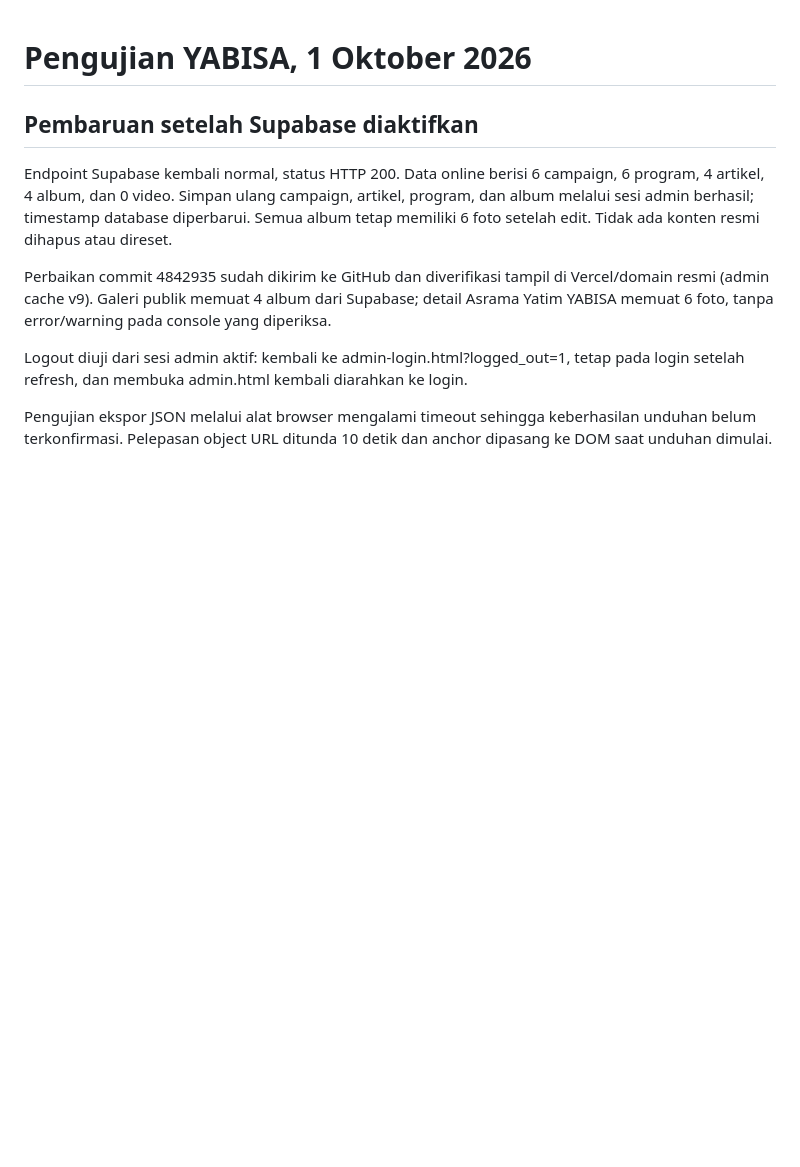
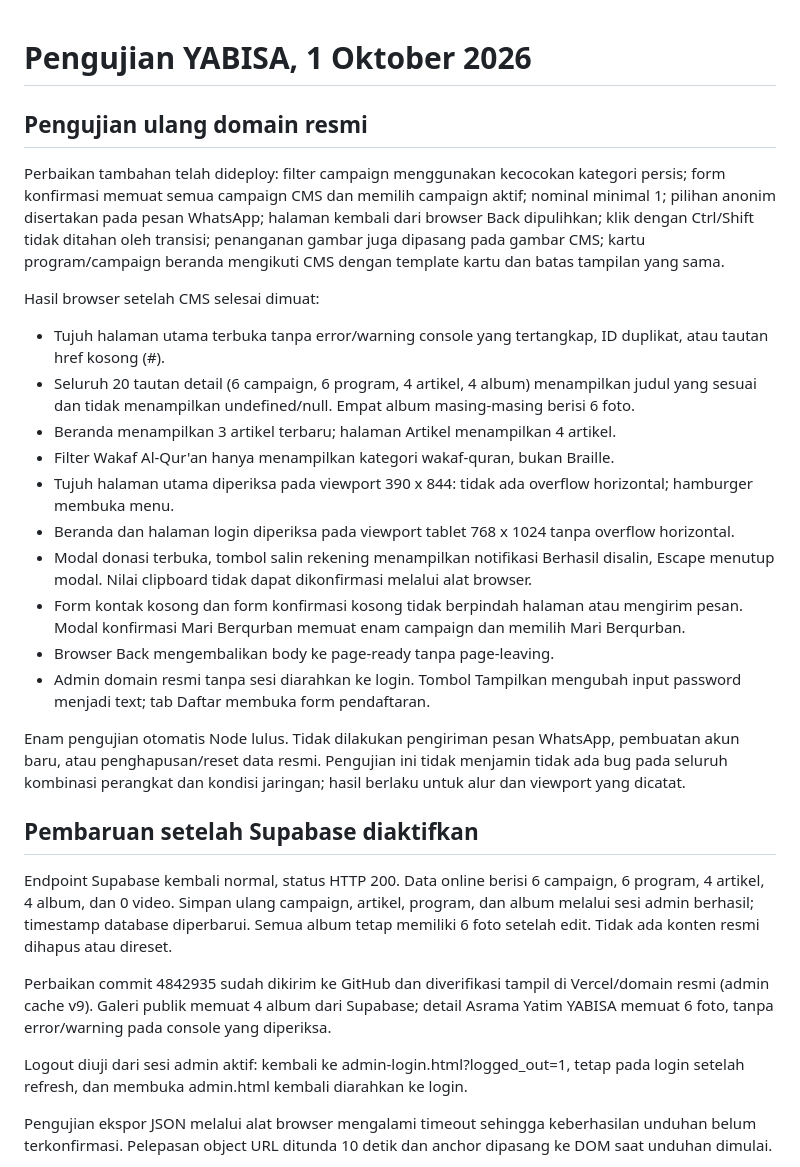
Before and after one commit to legaltechagency-bot/Yayasan-Yabisa, a Markdown page: LAPORAN-PENGUJIAN-2026-10-01.md, the part around the change. Rendered like a GitHub page; blank space fills up the shorter version.

Commit message:
Document official domain regression tests

```diff
--- a/LAPORAN-PENGUJIAN-2026-10-01.md
+++ b/LAPORAN-PENGUJIAN-2026-10-01.md
@@ -1,4 +1,23 @@
 # Pengujian YABISA, 1 Oktober 2026
+
+## Pengujian ulang domain resmi
+
+Perbaikan tambahan telah dideploy: filter campaign menggunakan kecocokan kategori persis; form konfirmasi memuat semua campaign CMS dan memilih campaign aktif; nominal minimal 1; pilihan anonim disertakan pada pesan WhatsApp; halaman kembali dari browser Back dipulihkan; klik dengan Ctrl/Shift tidak ditahan oleh transisi; penanganan gambar juga dipasang pada gambar CMS; kartu program/campaign beranda mengikuti CMS dengan template kartu dan batas tampilan yang sama.
+
+Hasil browser setelah CMS selesai dimuat:
+
+- Tujuh halaman utama terbuka tanpa error/warning console yang tertangkap, ID duplikat, atau tautan href kosong (#).
+- Seluruh 20 tautan detail (6 campaign, 6 program, 4 artikel, 4 album) menampilkan judul yang sesuai dan tidak menampilkan undefined/null. Empat album masing-masing berisi 6 foto.
+- Beranda menampilkan 3 artikel terbaru; halaman Artikel menampilkan 4 artikel.
+- Filter Wakaf Al-Qur'an hanya menampilkan kategori wakaf-quran, bukan Braille.
+- Tujuh halaman utama diperiksa pada viewport 390 x 844: tidak ada overflow horizontal; hamburger membuka menu.
+- Beranda dan halaman login diperiksa pada viewport tablet 768 x 1024 tanpa overflow horizontal.
+- Modal donasi terbuka, tombol salin rekening menampilkan notifikasi Berhasil disalin, Escape menutup modal. Nilai clipboard tidak dapat dikonfirmasi melalui alat browser.
+- Form kontak kosong dan form konfirmasi kosong tidak berpindah halaman atau mengirim pesan. Modal konfirmasi Mari Berqurban memuat enam campaign dan memilih Mari Berqurban.
+- Browser Back mengembalikan body ke page-ready tanpa page-leaving.
+- Admin domain resmi tanpa sesi diarahkan ke login. Tombol Tampilkan mengubah input password menjadi text; tab Daftar membuka form pendaftaran.
+
+Enam pengujian otomatis Node lulus. Tidak dilakukan pengiriman pesan WhatsApp, pembuatan akun baru, atau penghapusan/reset data resmi. Pengujian ini tidak menjamin tidak ada bug pada seluruh kombinasi perangkat dan kondisi jaringan; hasil berlaku untuk alur dan viewport yang dicatat.
 
 ## Pembaruan setelah Supabase diaktifkan
 
```
